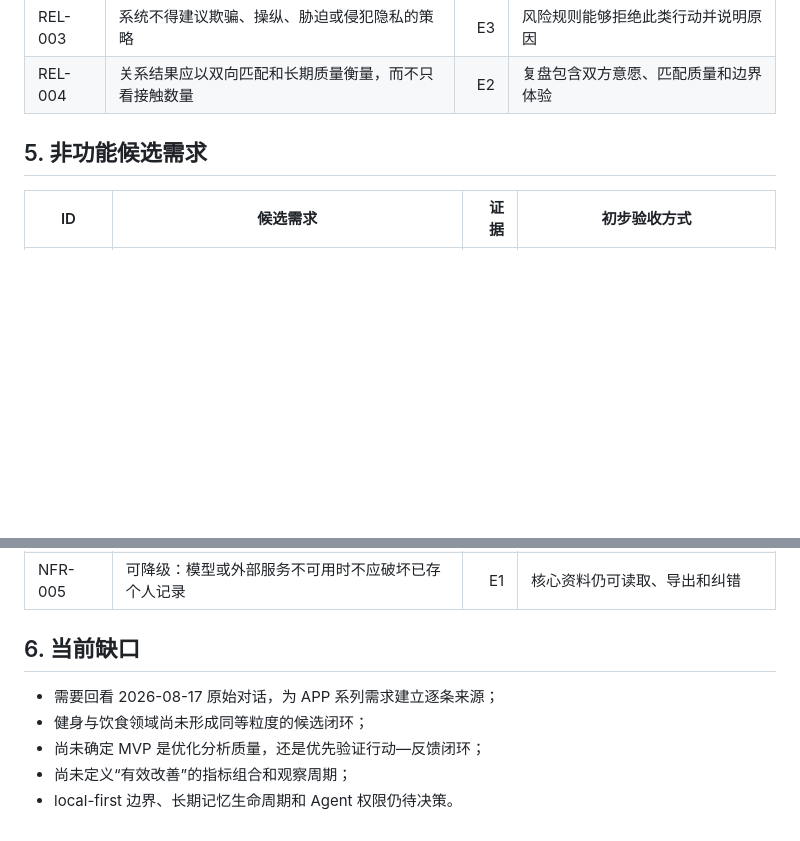
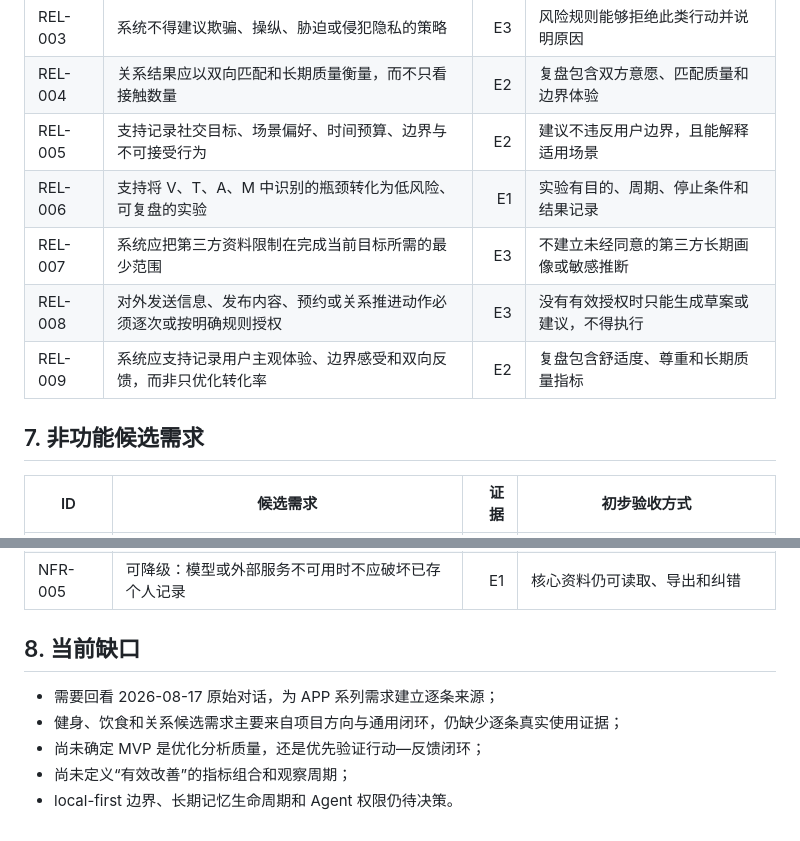
Before and after one commit to lse872317312010/personal-os, a Markdown page: docs/REQUIREMENTS.md, 2 parts joined by grey strips. Drawn GitHub-style; blank space fills up the shorter version.

Commit message:
Expand fitness nutrition and relationship requirements

```diff
--- a/docs/REQUIREMENTS.md
+++ b/docs/REQUIREMENTS.md
@@ -62,8 +94,13 @@
 | REL-002 | 所有建议仅适用于成年人、合法且双方明确自愿的互动 | E3 | 违反边界的目标或行动不进入计划 |
 | REL-003 | 系统不得建议欺骗、操纵、胁迫或侵犯隐私的策略 | E3 | 风险规则能够拒绝此类行动并说明原因 |
 | REL-004 | 关系结果应以双向匹配和长期质量衡量，而不只看接触数量 | E2 | 复盘包含双方意愿、匹配质量和边界体验 |
+| REL-005 | 支持记录社交目标、场景偏好、时间预算、边界与不可接受行为 | E2 | 建议不违反用户边界，且能解释适用场景 |
+| REL-006 | 支持将 V、T、A、M 中识别的瓶颈转化为低风险、可复盘的实验 | E1 | 实验有目的、周期、停止条件和结果记录 |
+| REL-007 | 系统应把第三方资料限制在完成当前目标所需的最少范围 | E3 | 不建立未经同意的第三方长期画像或敏感推断 |
+| REL-008 | 对外发送信息、发布内容、预约或关系推进动作必须逐次或按明确规则授权 | E3 | 没有有效授权时只能生成草案或建议，不得执行 |
+| REL-009 | 系统应支持记录用户主观体验、边界感受和双向反馈，而非只优化转化率 | E2 | 复盘包含舒适度、尊重和长期质量指标 |
 
-## 5. 非功能候选需求
+## 7. 非功能候选需求
 
 | ID | 候选需求 | 证据 | 初步验收方式 |
 |---|---|---:|---|
@@ -73,10 +110,10 @@
 | NFR-004 | 最小权限：模块和 Agent 只访问完成任务所需数据 | E3 | 权限可按领域、数据类型和动作表达 |
 | NFR-005 | 可降级：模型或外部服务不可用时不应破坏已存个人记录 | E1 | 核心资料仍可读取、导出和纠错 |
 
-## 6. 当前缺口
+## 8. 当前缺口
 
 - 需要回看 2026-08-17 原始对话，为 APP 系列需求建立逐条来源；
-- 健身与饮食领域尚未形成同等粒度的候选闭环；
+- 健身、饮食和关系候选需求主要来自项目方向与通用闭环，仍缺少逐条真实使用证据；
 - 尚未确定 MVP 是优化分析质量，还是优先验证行动—反馈闭环；
 - 尚未定义“有效改善”的指标组合和观察周期；
 - local-first 边界、长期记忆生命周期和 Agent 权限仍待决策。
```
Also changed, not shown: other parts of docs/REQUIREMENTS.md (+33 -1 lines).
